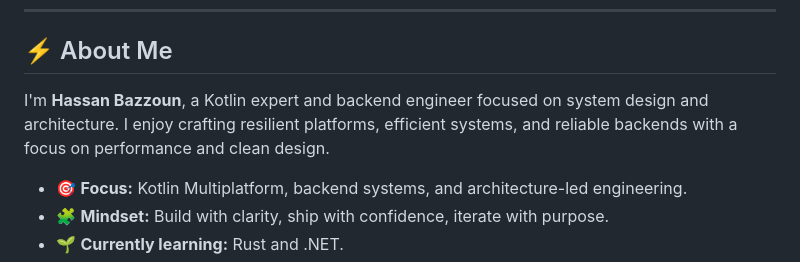
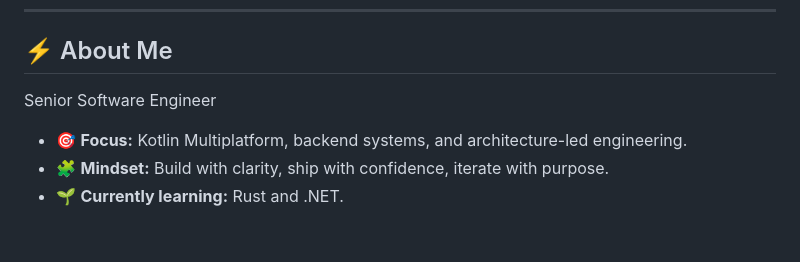
Before and after one commit to xcodeBn/xcodeBn, a Markdown page: README.md, the part around the change. GitHub-like rendering; blank space fills up the shorter version.

Commit message:
Revise About Me section in README
Updated personal introduction and current focus areas.

```diff
--- a/README.md
+++ b/README.md
@@ -33,7 +33,7 @@
 
 ## ⚡ About Me
 
-I'm **Hassan Bazzoun**, a Kotlin expert and backend engineer focused on system design and architecture. I enjoy crafting resilient platforms, efficient systems, and reliable backends with a focus on performance and clean design.
+Senior Software Engineer
 
 - 🎯 **Focus:** Kotlin Multiplatform, backend systems, and architecture-led engineering.
 - 🧩 **Mindset:** Build with clarity, ship with confidence, iterate with purpose.
```
